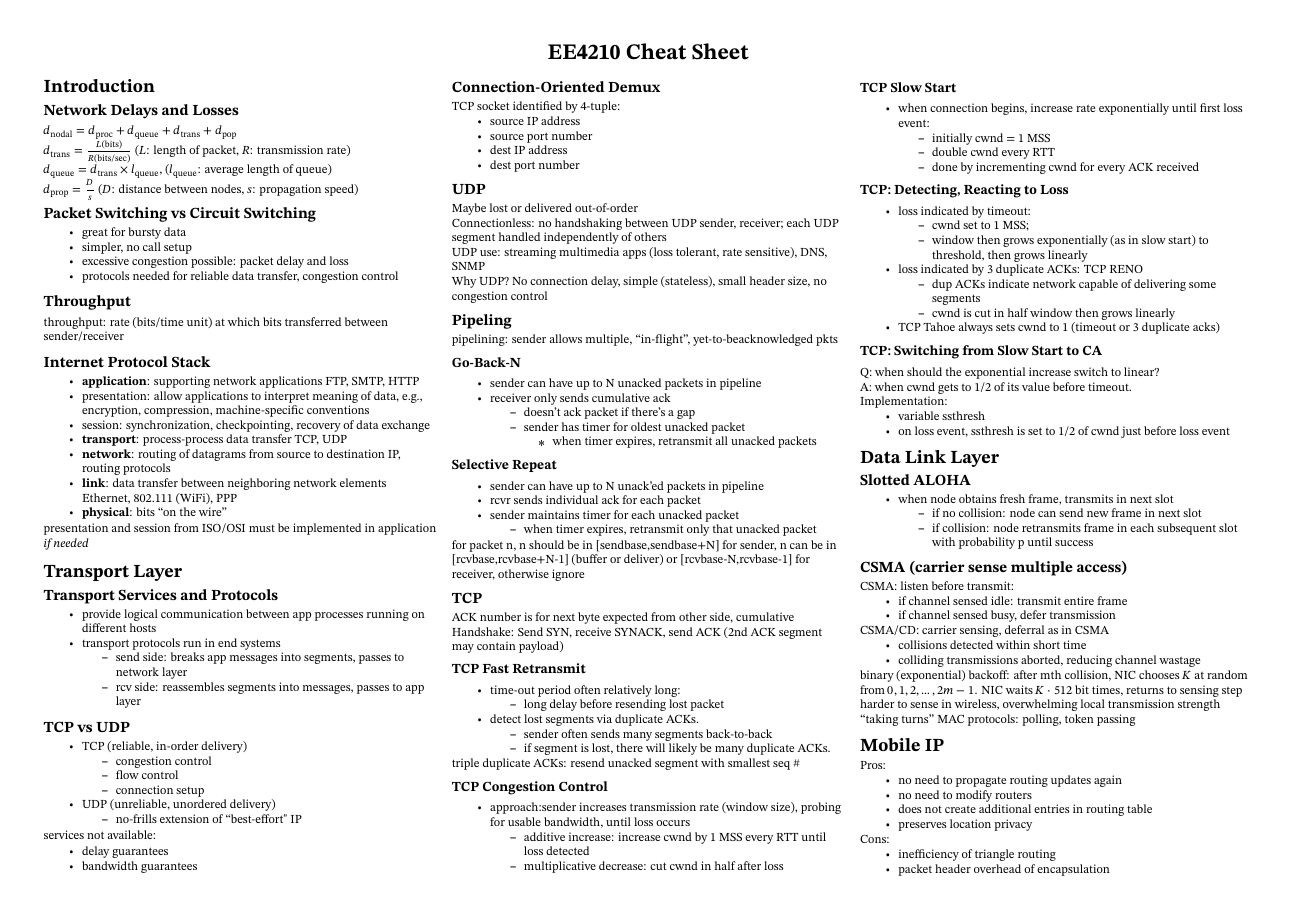
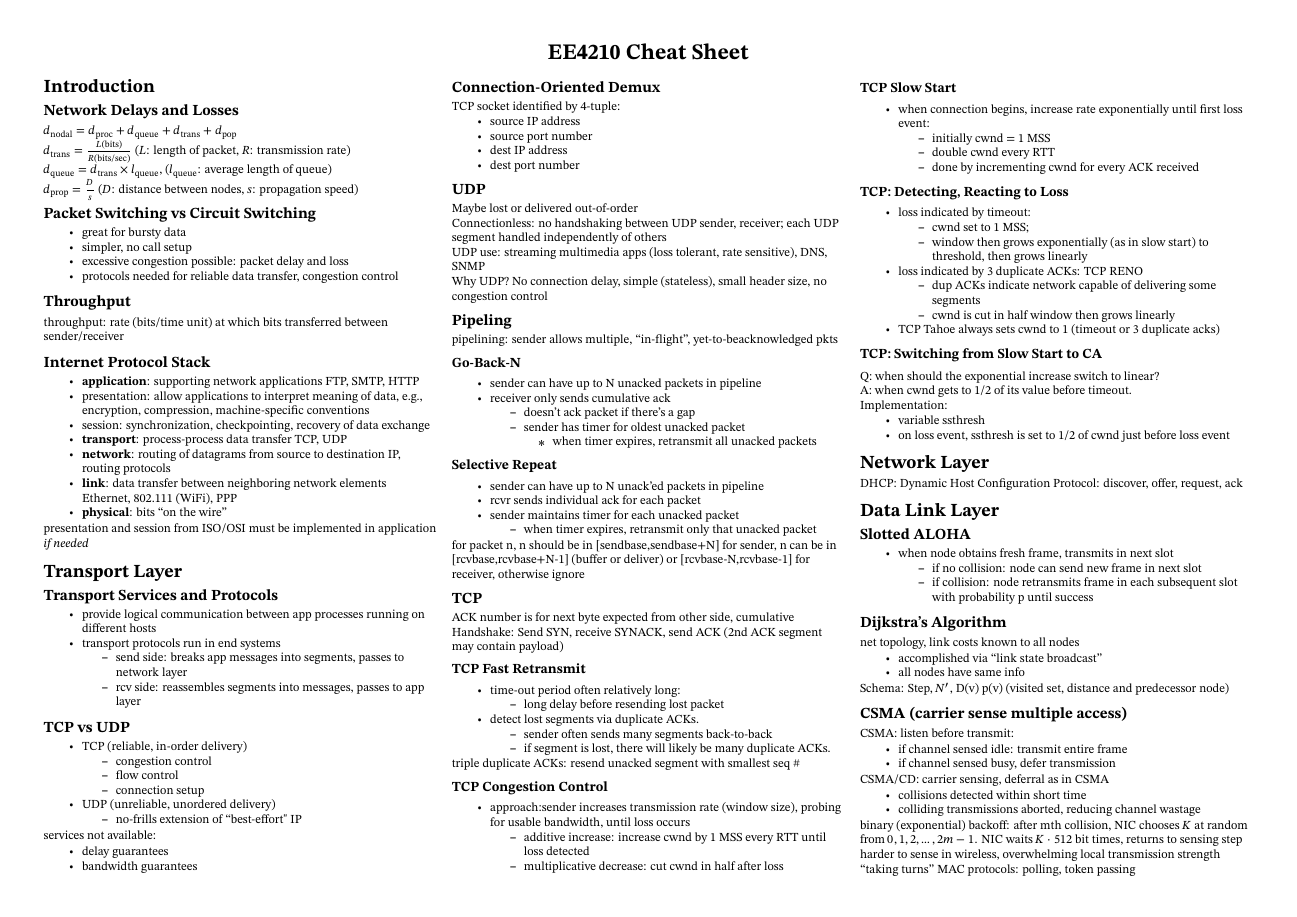
Before and after one commit to shenghaoc/ee4210-cheatsheet, a LaTeX document (main.tex): page 1 of 2 before the commit and page 1 of 3 after it. Compiled offline with pdfLaTeX.

Commit message:
Add network

```diff
--- a/main.tex
+++ b/main.tex
@@ -295,6 +295,10 @@
               before loss event
     \end{itemize}
 
+    \section{Network Layer}
+    DHCP: Dynamic Host Configuration
+    Protocol: discover, offer, request, ack
+
     \section{Data Link Layer}
     \subsection{Slotted ALOHA}
     \begin{itemize}
@@ -309,6 +313,15 @@
                         success
               \end{itemize}
     \end{itemize}
+    \subsection{Dijkstra's Algorithm}
+    net topology, link costs
+    known to all nodes
+    \begin{itemize}
+        \item accomplished via ``link state
+        broadcast''
+        \item all nodes have same info
+    \end{itemize}
+    Schema: Step, $N'$, D(v) p(v) (visited set, distance and predecessor node)
 
     \subsection{CSMA (carrier sense multiple access)}
     CSMA: listen before transmit:
```
